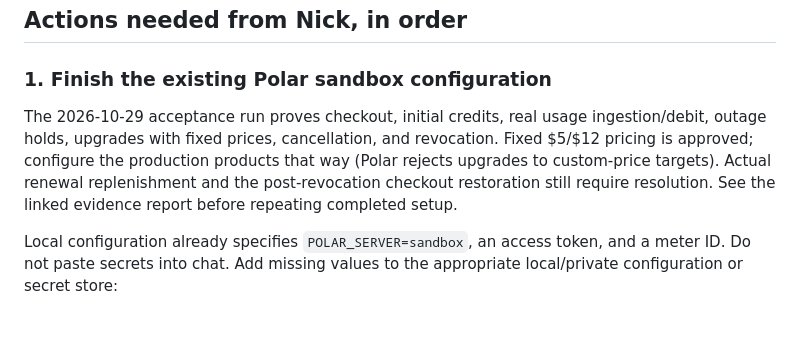
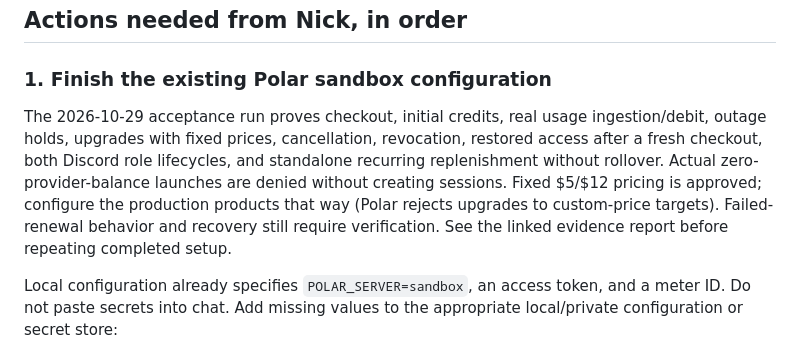
Before and after one commit to SecondRobotics/SecondWebsite, a Markdown page: docs/premium-release-checklist.md, the part around the change. Drawn GitHub-style; blank space fills up the shorter version.

```diff
--- a/docs/premium-release-checklist.md
+++ b/docs/premium-release-checklist.md
@@ -19,7 +19,7 @@ This is a coordinated website, ranked-bot, and orchestrator release. Nothing in
 
 ### 1. Finish the existing Polar sandbox configuration
 
-The 2026-10-29 acceptance run proves checkout, initial credits, real usage ingestion/debit, outage holds, upgrades with fixed prices, cancellation, and revocation. Fixed $5/$12 pricing is approved; configure the production products that way (Polar rejects upgrades to custom-price targets). Actual renewal replenishment and the post-revocation checkout restoration still require resolution. See the linked evidence report before repeating completed setup.
+The 2026-10-29 acceptance run proves checkout, initial credits, real usage ingestion/debit, outage holds, upgrades with fixed prices, cancellation, revocation, restored access after a fresh checkout, both Discord role lifecycles, and standalone recurring replenishment without rollover. Actual zero-provider-balance launches are denied without creating sessions. Fixed $5/$12 pricing is approved; configure the production products that way (Polar rejects upgrades to custom-price targets). Failed-renewal behavior and recovery still require verification. See the linked evidence report before repeating completed setup.
 
 Local configuration already specifies `POLAR_SERVER=sandbox`, an access token, and a meter ID. Do not paste secrets into chat. Add missing values to the appropriate local/private configuration or secret store:
 
```
Also changed, not shown: docs/premium-acceptance-2026-10-29.md (+16 -6 lines), docs/premium-live-test-sequence.md (added, +43 -0 lines).
